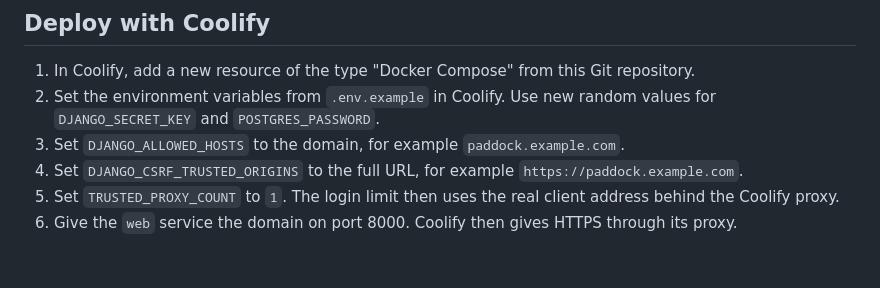
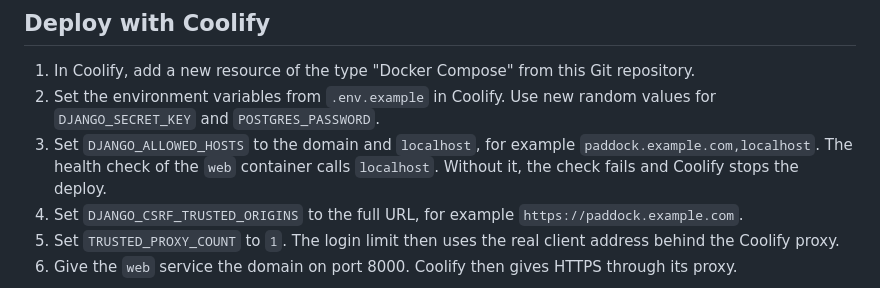
Before and after one commit to santiagocoriap/piston-cup-paddock, a Markdown page: docs/DEPLOYMENT.md, the part around the change. Rendered like a GitHub page; blank space fills up the shorter version.

Commit message:
Add localhost to the allowed hosts in the deploy guide
The health check of the web container calls localhost. Without it in
DJANGO_ALLOWED_HOSTS, Django refuses the check, and the deploy fails.

Co-Authored-By: Claude Opus 5.5 <noreply@anthropic.com>

```diff
--- a/docs/DEPLOYMENT.md
+++ b/docs/DEPLOYMENT.md
@@ -14,7 +14,7 @@ The `media-data` volume keeps the uploaded result files.
 
 1. In Coolify, add a new resource of the type "Docker Compose" from this Git repository.
 2. Set the environment variables from `.env.example` in Coolify. Use new random values for `DJANGO_SECRET_KEY` and `POSTGRES_PASSWORD`.
-3. Set `DJANGO_ALLOWED_HOSTS` to the domain, for example `paddock.example.com`.
+3. Set `DJANGO_ALLOWED_HOSTS` to the domain and `localhost`, for example `paddock.example.com,localhost`. The health check of the `web` container calls `localhost`. Without it, the check fails and Coolify stops the deploy.
 4. Set `DJANGO_CSRF_TRUSTED_ORIGINS` to the full URL, for example `https://paddock.example.com`.
 5. Set `TRUSTED_PROXY_COUNT` to `1`. The login limit then uses the real client address behind the Coolify proxy.
 6. Give the `web` service the domain on port 8000. Coolify then gives HTTPS through its proxy.
```
